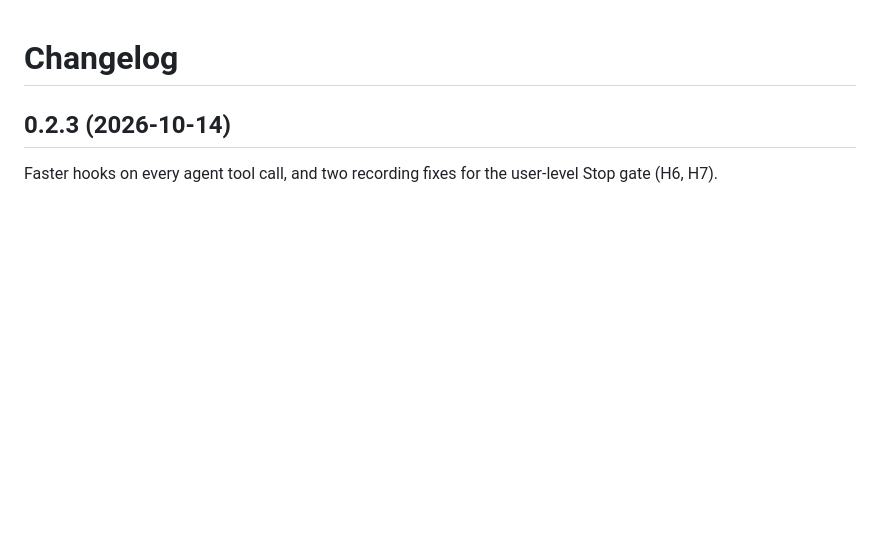
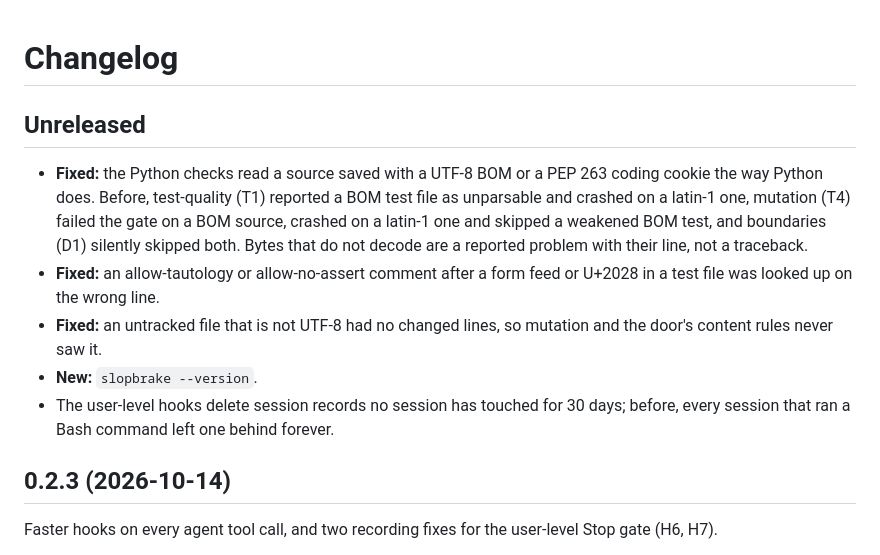
Before and after one commit to GreyforgeLabs/slopbrake, a Markdown page: CHANGELOG.md, the part around the change. Drawn GitHub-style; blank space fills up the shorter version.

Commit message:
Changelog: unreleased fixes

```diff
--- a/CHANGELOG.md
+++ b/CHANGELOG.md
@@ -1,4 +1,12 @@
 # Changelog
+
+## Unreleased
+
+- **Fixed:** the Python checks read a source saved with a UTF-8 BOM or a PEP 263 coding cookie the way Python does. Before, test-quality (T1) reported a BOM test file as unparsable and crashed on a latin-1 one, mutation (T4) failed the gate on a BOM source, crashed on a latin-1 one and skipped a weakened BOM test, and boundaries (D1) silently skipped both. Bytes that do not decode are a reported problem with their line, not a traceback.
+- **Fixed:** an allow-tautology or allow-no-assert comment after a form feed or U+2028 in a test file was looked up on the wrong line.
+- **Fixed:** an untracked file that is not UTF-8 had no changed lines, so mutation and the door's content rules never saw it.
+- **New:** `slopbrake --version`.
+- The user-level hooks delete session records no session has touched for 30 days; before, every session that ran a Bash command left one behind forever.
 
 ## 0.2.3 (2026-10-14)
 
```
